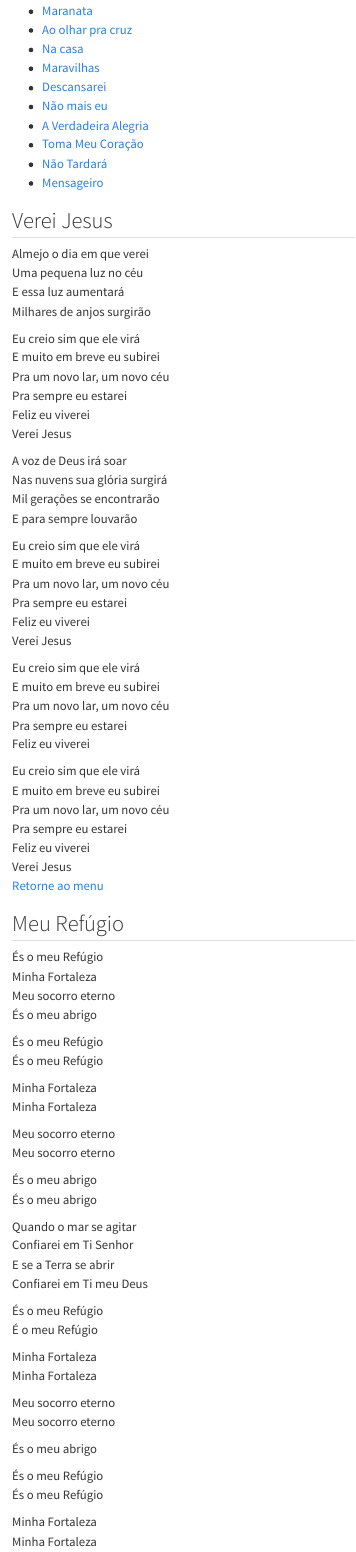
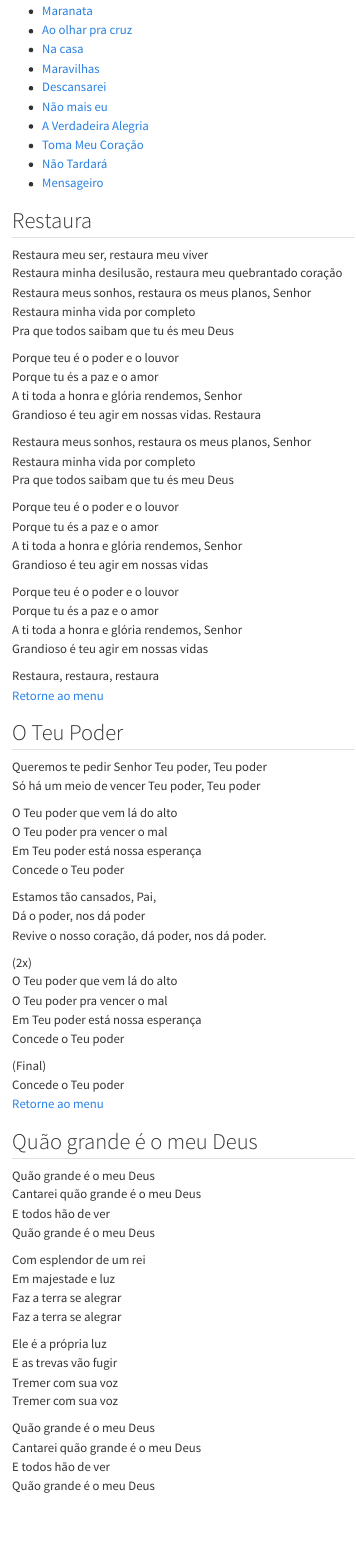
Before and after one commit to th1460/coletanea, a Quarto document (docs/index.qmd): the page in a window 1100 px wide, from 240 px down before the commit and from 320 px down after it, so that both start at the same text. Rendered offline with R 4.5, knitr and Pandoc in place of Quarto, with nearby package versions.

Commit message:
coletanea 20/07/2024

```diff
--- a/docs/index.qmd
+++ b/docs/index.qmd
@@ -25,3 +28,80 @@ self-contained: true
 - [Toma Meu Coração](#toma-meu-coração)
 - [Não Tardará](#não-tardará)
 - [Mensageiro](#mensageiro)
+
+
+## Restaura
+
+Restaura meu ser, restaura meu viver <br>
+Restaura minha desilusão, restaura meu quebrantado coração <br>
+Restaura meus sonhos, restaura os meus planos, Senhor <br>
+Restaura minha vida por completo <br>
+Pra que todos saibam que tu és meu Deus <br>
+
+Porque teu é o poder e o louvor <br>
+Porque tu és a paz e o amor <br>
+A ti toda a honra e glória rendemos, Senhor <br>
+Grandioso é teu agir em nossas vidas. Restaura <br>
+
+Restaura meus sonhos, restaura os meus planos, Senhor <br>
+Restaura minha vida por completo <br>
+Pra que todos saibam que tu és meu Deus <br>
+
+Porque teu é o poder e o louvor <br>
+Porque tu és a paz e o amor <br>
+A ti toda a honra e glória rendemos, Senhor <br>
+Grandioso é teu agir em nossas vidas <br>
+
+Porque teu é o poder e o louvor <br>
+Porque tu és a paz e o amor <br>
+A ti toda a honra e glória rendemos, Senhor <br>
+Grandioso é teu agir em nossas vidas <br>
+
+Restaura, restaura, restaura <br>
+[Retorne ao menu](#músicas)
+
+## O Teu Poder
+
+Queremos te pedir Senhor Teu poder, Teu poder <br>
+Só há um meio de vencer Teu poder, Teu poder <br>
+
+O Teu poder que vem lá do alto <br>
+O Teu poder pra vencer o mal <br>
+Em Teu poder está nossa esperança <br>
+Concede o Teu poder <br>
+
+Estamos tão cansados, Pai, <br>
+Dá o poder, nos dá poder <br>
+Revive o nosso coração, dá poder, nos dá poder. <br>
+
+(2x) <br>
+O Teu poder que vem lá do alto <br>
+O Teu poder pra vencer o mal <br>
+Em Teu poder está nossa esperança <br>
+Concede o Teu poder <br>
+
+(Final) <br>
+Concede o Teu poder <br>
+[Retorne ao menu](#músicas)
+
+## Quão grande é o meu Deus
+
+Quão grande é o meu Deus <br>
+Cantarei quão grande é o meu Deus <br>
+E todos hão de ver <br>
+Quão grande é o meu Deus <br>
+
+Com esplendor de um rei <br>
+Em majestade e luz <br>
+Faz a terra se alegrar <br>
+Faz a terra se alegrar <br>
+
+Ele é a própria luz <br>
+E as trevas vão fugir <br>
+Tremer com sua voz <br>
+Tremer com sua voz <br>
+
+Quão grande é o meu Deus <br>
+Cantarei quão grande é o meu Deus <br>
+E todos hão de ver <br>
+Quão grande é o meu Deus <br>
```
Also changed, not shown: docs/index.qmd (41 more changed lines), 1 other file.
